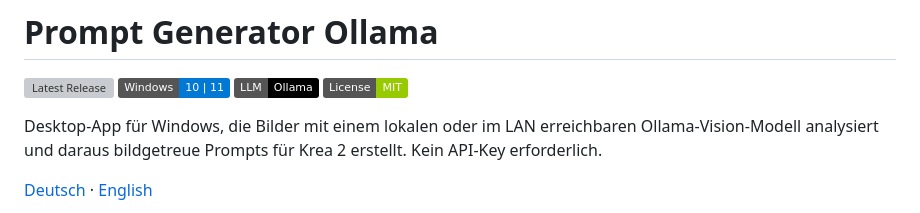
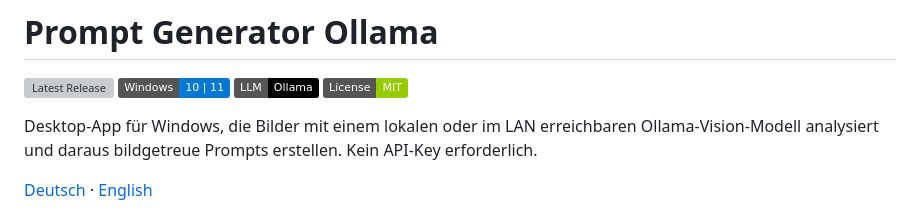
Before and after one commit to Twilight1971/prompt-generator-ollama, a Markdown page: README.md, the part around the change. GitHub-like rendering; badges without logos; grey boxes are pictures that could not be loaded.

```diff
--- a/README.md
+++ b/README.md
@@ -5,7 +5,7 @@
 [![Ollama](https://img.shields.io/badge/LLM-Ollama-black)](https://ollama.com/)
 [![License: MIT](https://img.shields.io/badge/License-MIT-green.svg)](LICENSE)
 
-Desktop-App für Windows, die Bilder mit einem lokalen oder im LAN erreichbaren Ollama-Vision-Modell analysiert und daraus bildgetreue Prompts für Krea 2 erstellt. Kein API-Key erforderlich.
+Desktop-App für Windows, die Bilder mit einem lokalen oder im LAN erreichbaren Ollama-Vision-Modell analysiert und daraus bildgetreue Prompts erstellen. Kein API-Key erforderlich.
 
 [Deutsch](#deutsch) · [English](#english)
 
```
